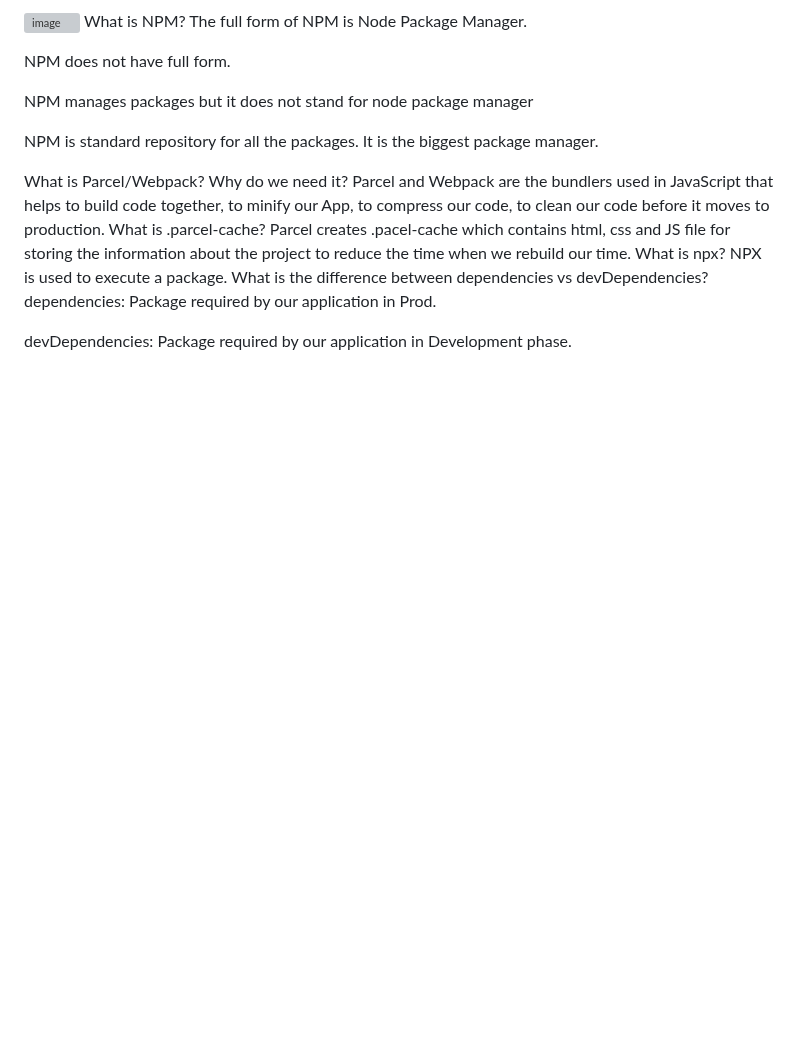
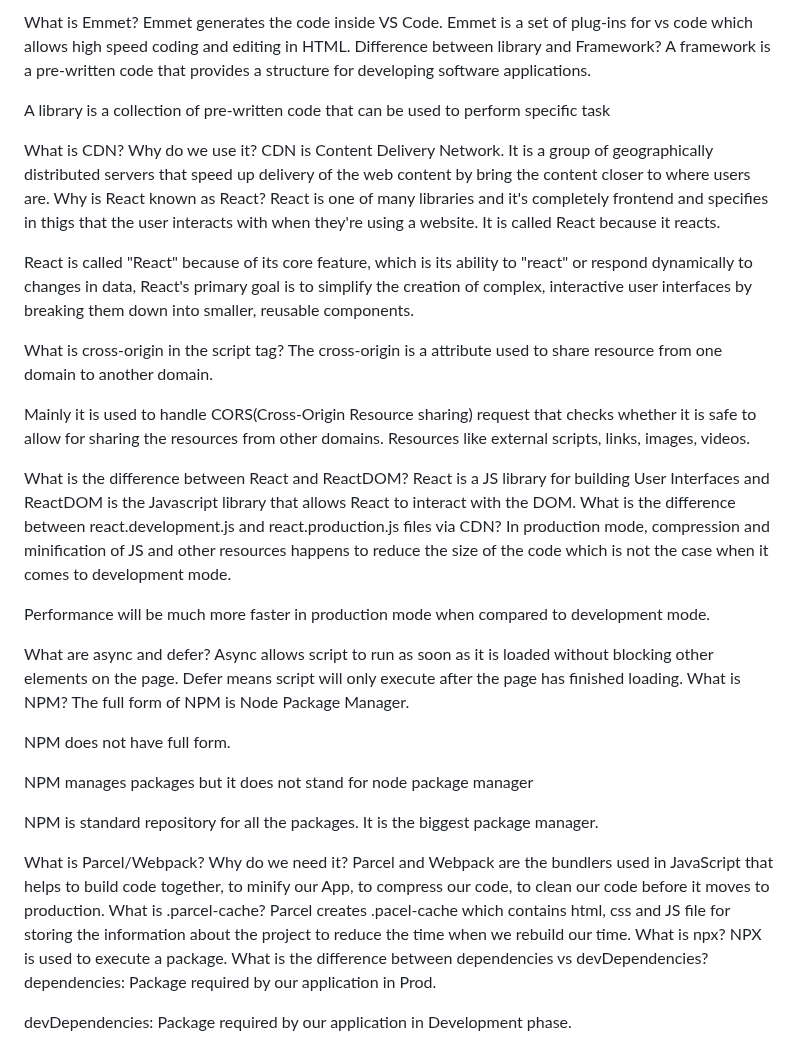
Before and after one commit to ssreddy25/namasthereactsiva, a Markdown page: assiment2.md, the part around the change. Drawn GitHub-style; blank space fills up the shorter version; grey boxes are pictures that could not be loaded.

```diff
--- a/assiment2.md
+++ b/assiment2.md
@@ -1,4 +1,32 @@
-![image](https://github.com/ssreddy25/namasthereactsiva/assets/106271932/b5081980-c2fe-4e81-aa0b-eea7876d63eb)
+What is Emmet?
+Emmet generates the code inside VS Code.
+Emmet is a set of plug-ins for vs code which allows high speed coding and editing in HTML.
+Difference between library and Framework?
+A framework is a pre-written code that provides a structure for developing software applications.
+
+A library is a collection of pre-written code that can be used to perform specific task
+
+What is CDN? Why do we use it?
+CDN is Content Delivery Network. It is a group of geographically distributed servers that speed up delivery of the web content by bring the content closer to where users are.
+Why is React known as React?
+React is one of many libraries and it's completely frontend and specifies in thigs that the user interacts with when they're using a website. It is called React because it reacts.
+
+React is called "React" because of its core feature, which is its ability to "react" or respond dynamically to changes in data, React's primary goal is to simplify the creation of complex, interactive user interfaces by breaking them down into smaller, reusable components.
+
+What is cross-origin in the script tag?
+The cross-origin is a attribute used to share resource from one domain to another domain.
+
+Mainly it is used to handle CORS(Cross-Origin Resource sharing) request that checks whether it is safe to allow for sharing the resources from other domains. Resources like external scripts, links, images, videos.
+
+What is the difference between React and ReactDOM?
+React is a JS library for building User Interfaces and ReactDOM is the Javascript library that allows React to interact with the DOM.
+What is the difference between react.development.js and react.production.js files via CDN?
+In production mode, compression and minification of JS and other resources happens to reduce the size of the code which is not the case when it comes to development mode.
+
+Performance will be much more faster in production mode when compared to development mode.
+
+What are async and defer?
+Async allows script to run as soon as it is loaded without blocking other elements on the page. Defer means script will only execute after the page has finished loading.
 What is NPM?
 The full form of NPM is Node Package Manager.
 
```
